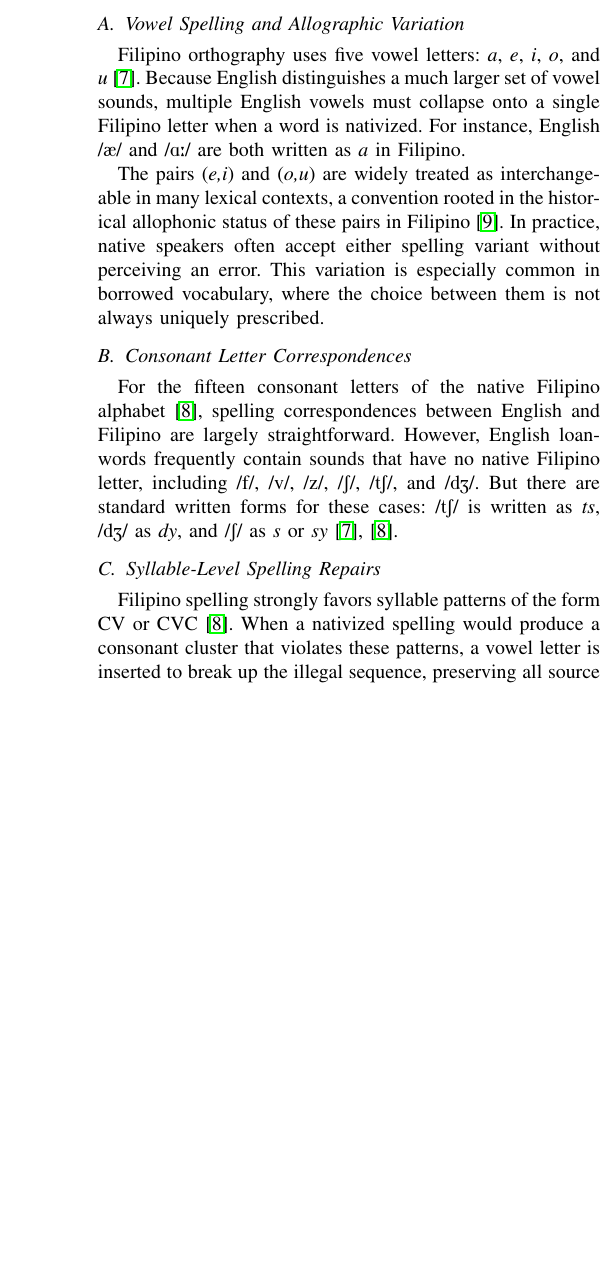
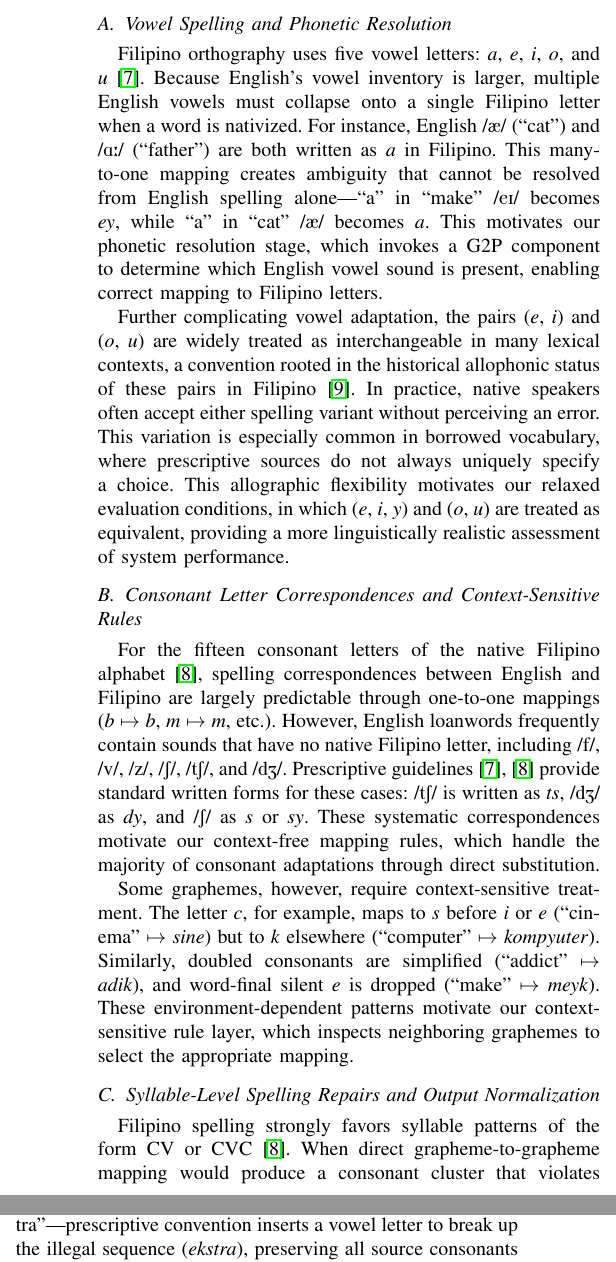
Before and after one commit to Mango-Cats/tagabaybay-docs, a LaTeX paper (paper/main.tex, which reads paper/chapters/filipino_orthography.tex): part of one column of page 2 of 5 before the commit and two parts of the columns of page 2 of 5 after it, the two joined at a grey line, cut so that both start at the same text, the shorter picture padded with empty space. Compiled offline with pdfLaTeX.

Commit message:
Adjusted filipino orthography discussion

```diff
--- a/paper/chapters/filipino_orthography.tex
+++ b/paper/chapters/filipino_orthography.tex
@@ -5,34 +7,55 @@ Filipino that govern how English loanwords are nativized in writing.
 
-\subsection{Vowel Spelling and Allographic Variation}
+\subsection{Vowel Spelling and Phonetic Resolution}
 
 Filipino orthography uses five vowel letters: \emph{a}, \emph{e}, \emph{i},
-\emph{o}, and \emph{u}~\cite{almario2014}. Because English distinguishes a much
-larger set of vowel sounds, multiple English vowels must collapse onto a single
-Filipino letter when a word is nativized. For instance, English /\textipa{\ae}/
-and /\textipa{A:}/ are both written as \emph{a} in Filipino.
+\emph{o}, and \emph{u}~\cite{almario2014}. Because English's vowel inventory is
+larger, multiple English vowels must collapse onto a single Filipino letter
+when a word is nativized. For instance, English /\textipa{\ae}/ (``cat'') and
+/\textipa{A:}/ (``father'') are both written as \emph{a} in Filipino. This
+many-to-one mapping creates ambiguity that cannot be resolved from English
+spelling alone—``a'' in ``make'' /\textipa{eI}/ becomes \emph{ey}, while ``a''
+in ``cat'' /\textipa{\ae}/ becomes \emph{a}. This motivates our phonetic
+resolution stage, which invokes a G2P component to determine which English
+vowel sound is present, enabling correct mapping to Filipino letters.
 
-The pairs (\emph{e,i}) and (\emph{o,u}) are widely treated as
-interchangeable in many lexical contexts, a convention rooted in the historical
-allophonic status of these pairs in Filipino~\cite{schachter1972}. In practice,
-native speakers often accept either spelling variant without perceiving an
-error. This variation is especially common in borrowed vocabulary, where the
-choice between them is not always uniquely prescribed.
+Further complicating vowel adaptation, the pairs (\emph{e}, \emph{i}) and
+(\emph{o}, \emph{u}) are widely treated as interchangeable in many lexical
+contexts, a convention rooted in the historical allophonic status of these
+pairs in Filipino~\cite{schachter1972}. In practice, native speakers often
+accept either spelling variant without perceiving an error. This variation is
+especially common in borrowed vocabulary, where prescriptive sources do not
+always uniquely specify a choice. This allographic flexibility motivates our
+relaxed evaluation conditions, in which (\emph{e}, \emph{i}, \emph{y}) and
+(\emph{o}, \emph{u}) are treated as equivalent, providing a more linguistically
+realistic assessment of system performance.
 
-\subsection{Consonant Letter Correspondences}
+\subsection{Consonant Letter Correspondences and Context-Sensitive Rules}
 
 For the fifteen consonant letters of the native Filipino
 alphabet~\cite{llamzon1966}, spelling correspondences between English and
-Filipino are largely straightforward. However, English loanwords frequently
-contain sounds that have no native Filipino letter, including /f/, /v/, /z/,
-/\textipa{S}/, /\textipa{tS}/, and /\textipa{dZ}/. But there are standard
-written forms for these cases: /\textipa{tS}/ is written as \emph{ts},
-/\textipa{dZ}/ as \emph{dy}, and /\textipa{S}/ as \emph{s} or
-\emph{sy}~\cite{almario2014,llamzon1966}.
+Filipino are largely predictable through one-to-one mappings (\emph{b}
+\(\mapsto\) \emph{b}, \emph{m} \(\mapsto\) \emph{m}, etc.). However, English
+loanwords frequently contain sounds that have no native Filipino letter,
+including /f/, /v/, /z/, /\textipa{S}/, /\textipa{tS}/, and /\textipa{dZ}/.
+Prescriptive guidelines~\cite{almario2014,llamzon1966} provide standard written
+forms for these cases: /\textipa{tS}/ is written as \emph{ts}, /\textipa{dZ}/
+as \emph{dy}, and /\textipa{S}/ as \emph{s} or \emph{sy}. These systematic
+correspondences motivate our context-free mapping rules, which handle the
+majority of consonant adaptations through direct substitution.
 
-\subsection{Syllable-Level Spelling Repairs}
+Some graphemes, however, require context-sensitive treatment. The letter
+\emph{c}, for example, maps to \emph{s} before \emph{i} or \emph{e} (``cinema''
+\(\mapsto\) \emph{sine}) but to \emph{k} elsewhere (``computer'' \(\mapsto\)
+\emph{kompyuter}). Similarly, doubled consonants are simplified (``addict''
+\(\mapsto\) \emph{adik}), and word-final silent \emph{e} is dropped (``make''
+\(\mapsto\) \emph{meyk}). These environment-dependent patterns motivate our
+context-sensitive rule layer, which inspects neighboring graphemes to select
+the appropriate mapping.
+
+\subsection{Syllable-Level Spelling Repairs and Output Normalization}
 
 Filipino spelling strongly favors syllable patterns of the form CV or
-CVC~\cite{llamzon1966}. When a nativized spelling would produce a consonant
-cluster that violates these patterns, a
-vowel letter is inserted to break up the illegal sequence, preserving all
-source consonants in the spelling~\cite{almario2014}.
+CVC~\cite{llamzon1966}. When direct grapheme-to-grapheme mapping would produce
+a consonant cluster that violates these patterns—such as the \emph{-tr-} in a
+naive adaptation of ``extra''—prescriptive convention inserts a vowel letter to
+break up the illegal sequence (\emph{ekstra}), preserving all source consonants
```
Also changed, not shown: paper/main.tex (+1 -2 lines), paper/chapters/filipino_orthography.tex (15 more changed lines).
